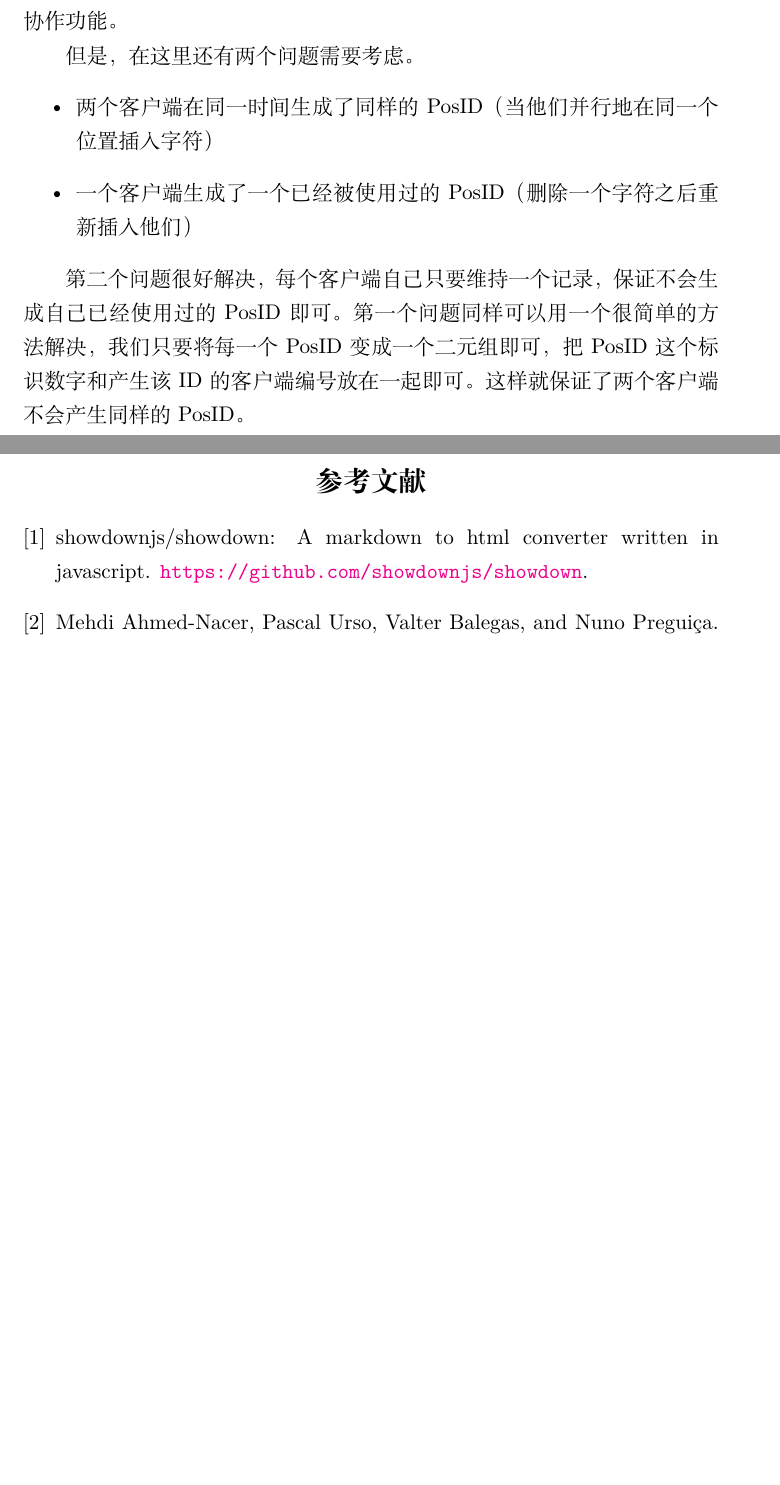
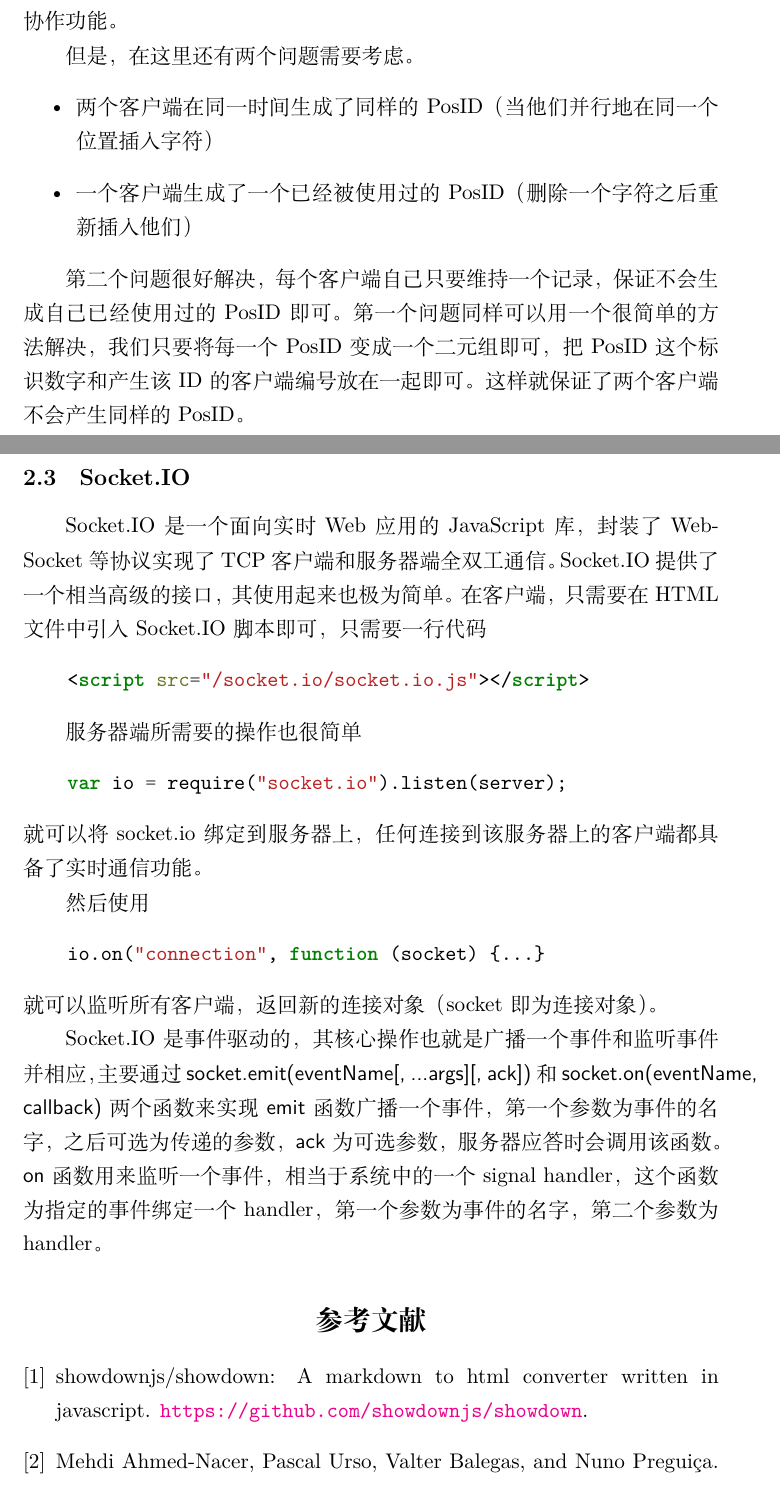
Before and after one commit to OSH-2018/X-wyj-1, a LaTeX document (documents/final_report/final_report.tex): two parts of pages 6 and 7 of 8 before the commit and two parts of pages 6 and 7 of 9 after it, joined at a grey line, cut so that both start at the same text, the shorter picture padded with empty space. Compiled offline with XeLaTeX.

Commit message:
updated final report - socket.io background

```diff
--- a/documents/final_report/final_report.tex
+++ b/documents/final_report/final_report.tex
@@ -129,6 +129,32 @@ CRDT则在每次更新时不广播整个副本的状态，而仅仅广播更新
 \end{itemize}
 
 第二个问题很好解决，每个客户端自己只要维持一个记录，保证不会生成自己已经使用过的PosID即可。第一个问题同样可以用一个很简单的方法解决，我们只要将每一个PosID变成一个二元组即可，把PosID这个标识数字和产生该ID的客户端编号放在一起即可。这样就保证了两个客户端不会产生同样的PosID。
+\subsection{Socket.IO}
+Socket.IO是一个面向实时Web应用的JavaScript库，封装了WebSocket等协议实现了TCP客户端和服务器端全双工通信。
+Socket.IO提供了一个相当高级的接口，其使用起来也极为简单。
+在客户端，只需要在HTML文件中引入Socket.IO脚本即可，只需要一行代码
+\begin{minted}{html}
+    <script src="/socket.io/socket.io.js"></script>
+\end{minted}
+
+服务器端所需要的操作也很简单
+\begin{minted}{javascript}
+    var io = require("socket.io").listen(server);
+\end{minted}
+就可以将socket.io绑定到服务器上，任何连接到该服务器上的客户端都具备了实时通信功能。
+
+然后使用
+\begin{minted}{javascript}
+    io.on("connection", function (socket) {...}
+\end{minted}
+就可以监听所有客户端，返回新的连接对象（socket即为连接对象）。
+
+Socket.IO是事件驱动的，其核心操作也就是广播一个事件和监听事件并相应，
+主要通过\textsf{socket.emit(eventName[, ...args][, ack])}和\textsf{socket.on(eventName, callback)}
+两个函数来实现
+\textsf{emit}函数广播一个事件，第一个参数为事件的名字，之后可选为传递的参数，\textsf{ack}为可选参数，服务器应答时会调用该函数。
+\textsf{on}函数用来监听一个事件，相当于系统中的一个signal handler，这个函数为指定的事件绑定一个handler，第一个参数为事件的名字，
+第二个参数为handler。
 \nocite{*}
 \bibliographystyle{plain}
 \bibliography{ref}
```
Also changed, not shown: documents/feasibility_study/feasibility_study.tex (+1 -1 lines), documents/feasibility_study/feasibility_study.pdf, documents/final_report/final_report.pdf, 2 other files.
